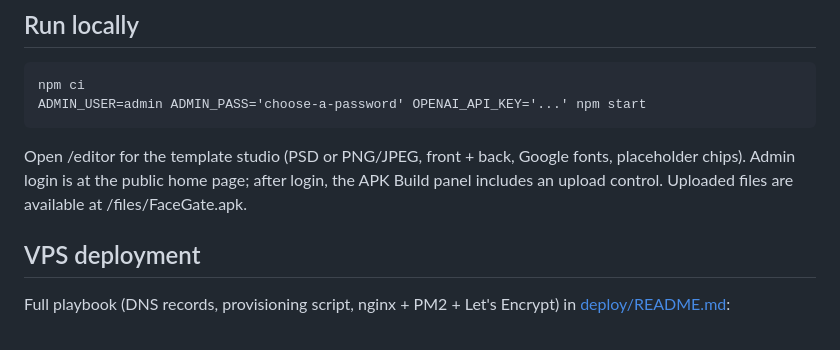
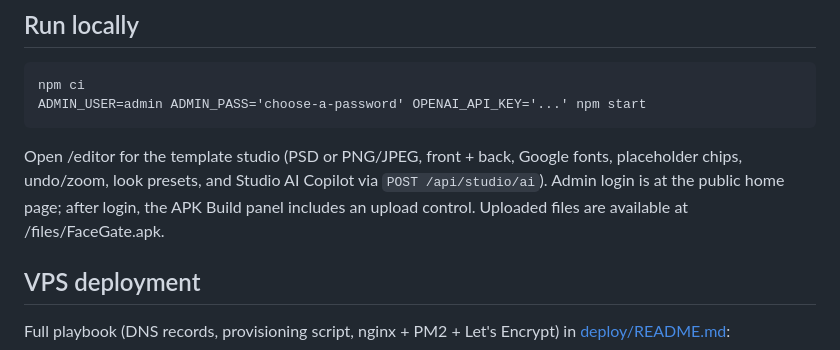
Before and after one commit to hawoosad-art/docseditor, a Markdown page: README.md, the part around the change. Rendered like a GitHub page.

Commit message:
Document Studio AI in README

```diff
--- a/README.md
+++ b/README.md
@@ -7,7 +7,7 @@ DocsEditor is the Render-ready version of the FaceGate PSD editor and safe ficti
     npm ci
     ADMIN_USER=admin ADMIN_PASS='choose-a-password' OPENAI_API_KEY='...' npm start
 
-Open /editor for the template studio (PSD or PNG/JPEG, front + back, Google fonts, placeholder chips). Admin login is at the public home page; after login, the APK Build panel includes an upload control. Uploaded files are available at /files/FaceGate.apk.
+Open /editor for the template studio (PSD or PNG/JPEG, front + back, Google fonts, placeholder chips, undo/zoom, look presets, and Studio AI Copilot via `POST /api/studio/ai`). Admin login is at the public home page; after login, the APK Build panel includes an upload control. Uploaded files are available at /files/FaceGate.apk.
 
 ## VPS deployment
 
```
